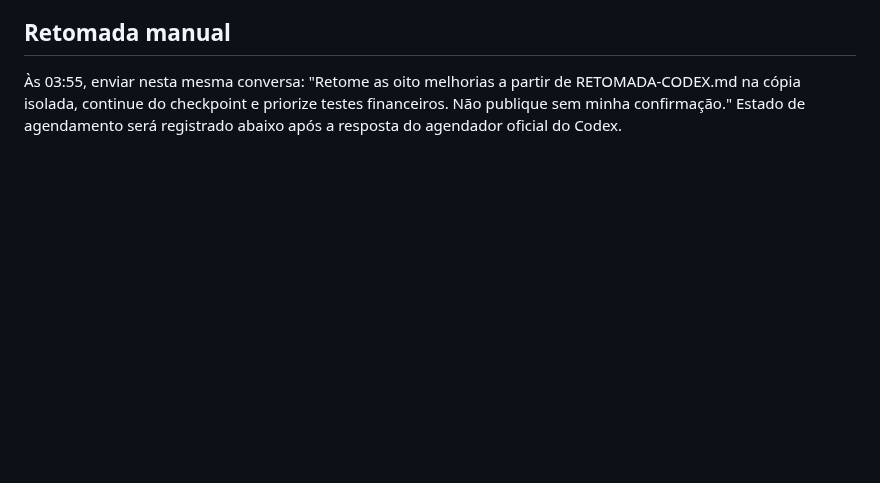
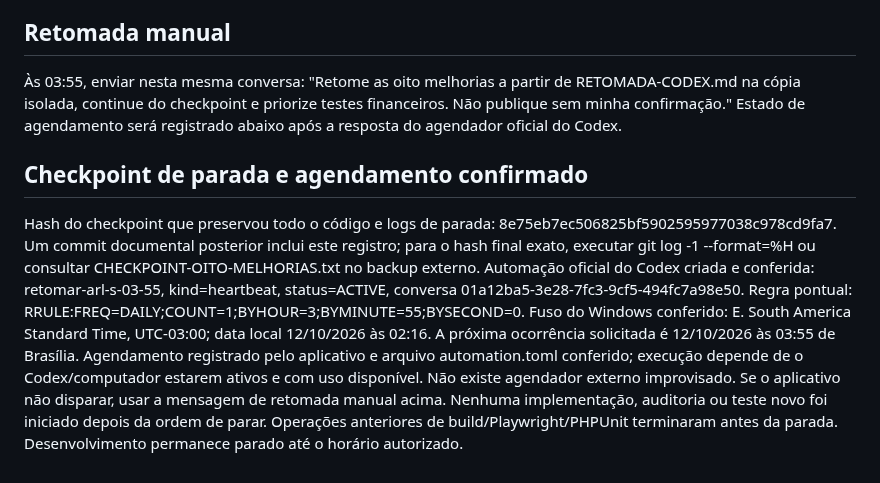
Before and after one commit to dsnakeall-crypto/arlinformatica, a Markdown page: RETOMADA-CODEX.md, the part around the change. Drawn GitHub-style; blank space fills up the shorter version.

Commit message:
Documenta checkpoint e retomada pontual às 03:55

```diff
--- a/RETOMADA-CODEX.md
+++ b/RETOMADA-CODEX.md
@@ -87,3 +87,12 @@ Concorrência só no MySQL descartável já confirmado, porta 33458/datadir ARL-
 ## Retomada manual
 Às 03:55, enviar nesta mesma conversa: "Retome as oito melhorias a partir de RETOMADA-CODEX.md na cópia isolada, continue do checkpoint e priorize testes financeiros. Não publique sem minha confirmação."
 Estado de agendamento será registrado abaixo após a resposta do agendador oficial do Codex.
+
+## Checkpoint de parada e agendamento confirmado
+Hash do checkpoint que preservou todo o código e logs de parada: 8e75eb7ec506825bf5902595977038c978cd9fa7.
+Um commit documental posterior inclui este registro; para o hash final exato, executar git log -1 --format=%H ou consultar CHECKPOINT-OITO-MELHORIAS.txt no backup externo.
+Automação oficial do Codex criada e conferida: retomar-arl-s-03-55, kind=heartbeat, status=ACTIVE, conversa 01a12ba5-3e28-7fc3-9cf5-494fc7a98e50.
+Regra pontual: RRULE:FREQ=DAILY;COUNT=1;BYHOUR=3;BYMINUTE=55;BYSECOND=0.
+Fuso do Windows conferido: E. South America Standard Time, UTC-03:00; data local 12/10/2026 às 02:16. A próxima ocorrência solicitada é 12/10/2026 às 03:55 de Brasília.
+Agendamento registrado pelo aplicativo e arquivo automation.toml conferido; execução depende de o Codex/computador estarem ativos e com uso disponível. Não existe agendador externo improvisado. Se o aplicativo não disparar, usar a mensagem de retomada manual acima.
+Nenhuma implementação, auditoria ou teste novo foi iniciado depois da ordem de parar. Operações anteriores de build/Playwright/PHPUnit terminaram antes da parada. Desenvolvimento permanece parado até o horário autorizado.
```
